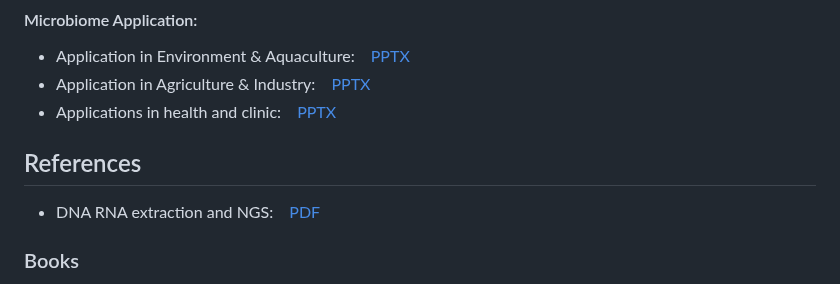
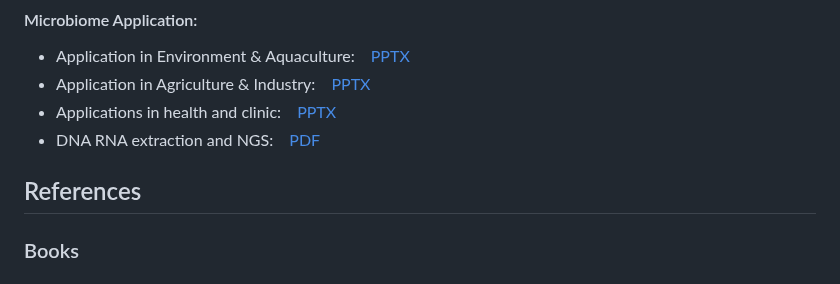
Before and after one commit to UeenHuynh/MGMA_2024, a Markdown page: README.md, the part around the change. GitHub-like rendering.

```diff
--- a/README.md
+++ b/README.md
@@ -377,9 +377,9 @@ pneumoniae_PDF](https://github.com/UeenHuynh/MGMA_2024/blob/main/lecture_12/chan
 - Application in Environment & Aquaculture:&emsp; [PPTX](https://github.com/UeenHuynh/MGMA_2024/blob/main/lecture%2024/Applications%20of%20micriobiome%20in%20environment%20and%20aquaculture.pptx)
 - Application in Agriculture & Industry:&emsp; [PPTX](https://github.com/UeenHuynh/MGMA_2024/blob/main/lecture%2024/Applications%20for%20Microbiome%20in%20Agriculture%20and%20Industry.pptx)
 - Applications in health and clinic:&emsp; [PPTX](https://github.com/UeenHuynh/MGMA_2024/blob/main/lecture%2024/Applications_of_Microbiome_in_health_and_clinic.pptx)
-## References
 - DNA RNA extraction and NGS:&emsp; [PDF](https://github.com/UeenHuynh/MGMA_2024/blob/main/lecture%2024/DNA%20RNA%20extraction%20%20and%20NGS.pdf)
 
+## References
 ### Books
 
 - [R book](https://github.com/UeenHuynh/MGMA_2024/tree/main/Book/R)
```
